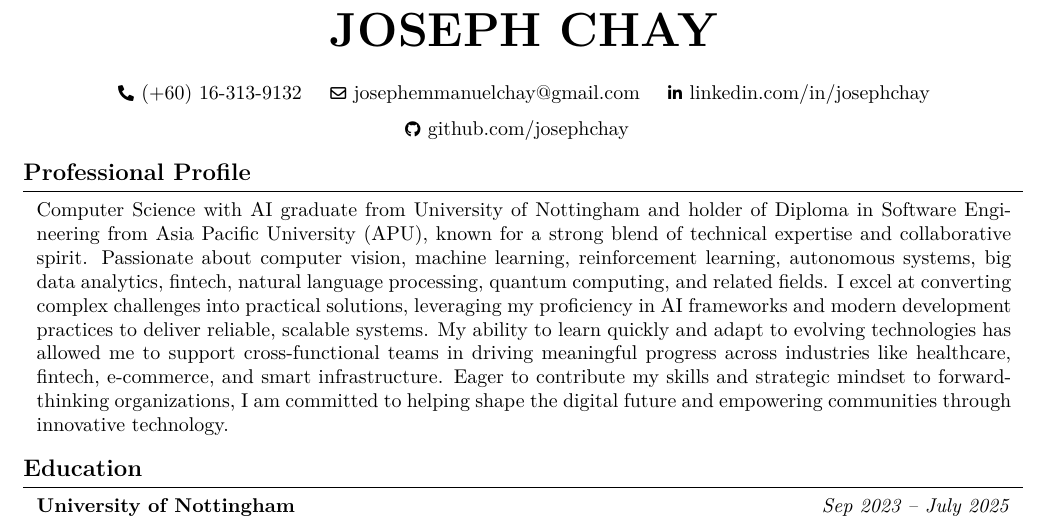
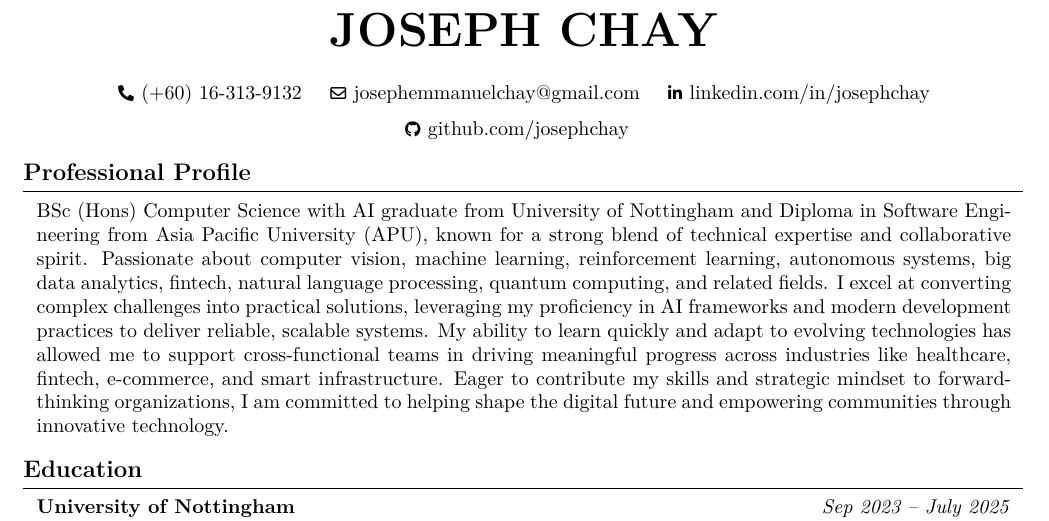
Before and after one commit to josephchay/resume-generator, a LaTeX CV (resume.tex): part of page 1 of 4, cut so that both start at the same text. Compiled offline with pdfLaTeX.

Commit message:
updated resume

```diff
--- a/resume.tex
+++ b/resume.tex
@@ -147,7 +147,7 @@
 
     \begin{firstprojectentry}
         \begin{onecolentry}
-            Computer Science with AI graduate from University of Nottingham and holder of Diploma in Software Engineering from Asia Pacific University (APU),
+            BSc (Hons) Computer Science with AI graduate from University of Nottingham and Diploma in Software Engineering from Asia Pacific University (APU),
             known for a strong blend of technical expertise and collaborative spirit.
             Passionate about computer vision, machine learning, reinforcement learning, autonomous systems, big data analytics, fintech,
             natural language processing, quantum computing, and related fields.
```
Also changed, not shown: resume.pdf, 1 other file.
